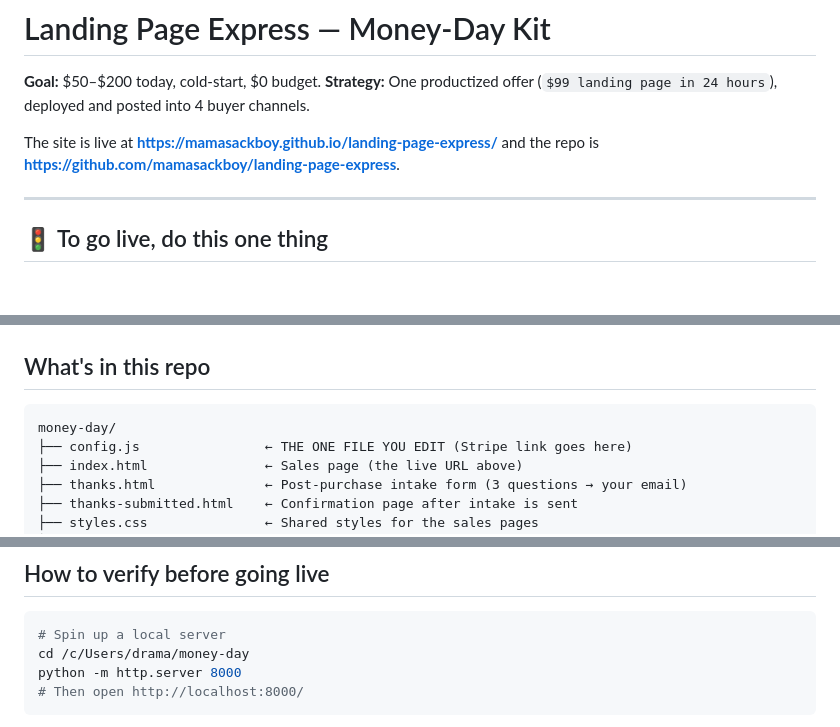
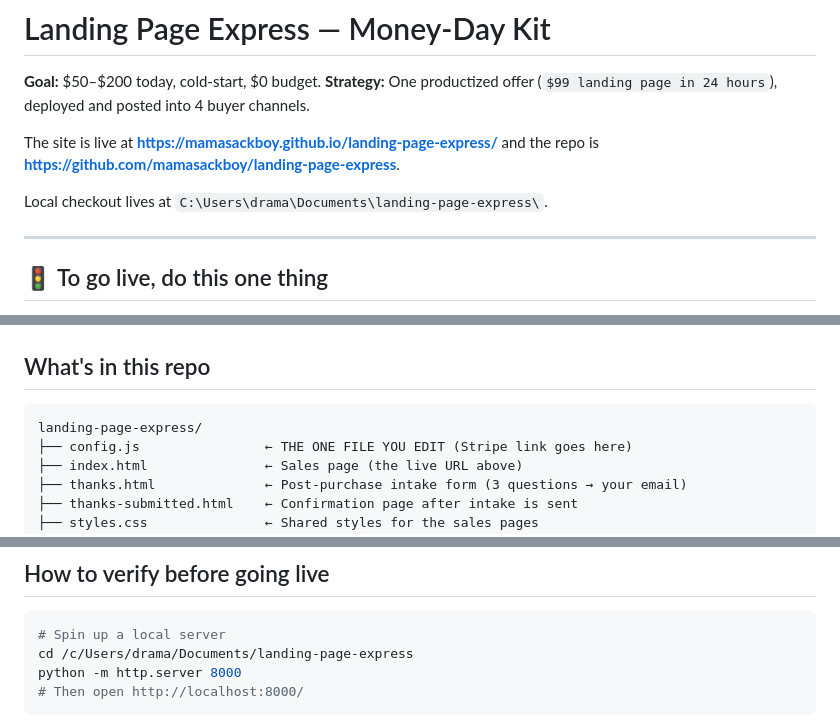
Before and after one commit to mamasackboy/landing-page-express, a Markdown page: README.md, 3 parts joined by grey strips. Rendered like a GitHub page; blank space fills up the shorter version.

Commit message:
docs: update path references after relocating to ~/Documents/landing-page-express
Repo was moved from C:\Users\drama\money-day to
C:\Users\drama\Documents\landing-page-express. README updated to reflect:
- New local path in the quickstart section
- New folder name in the tree diagram
- New 'Local checkout' line near the top

Git remote (origin), node_modules, tests, screenshots, hero PNGs, and
all source files transferred intact via robocopy. E2E re-run at the new
location: 31 pass / 0 fail. Source directory is now empty but Windows
holds a stale handle on it — will release on next reboot.

````diff
--- a/README.md
+++ b/README.md
@@ -4,6 +4,8 @@
 **Strategy:** One productized offer (`$99 landing page in 24 hours`), deployed and posted into 4 buyer channels.
 
 The site is live at **https://mamasackboy.github.io/landing-page-express/** and the repo is **https://github.com/mamasackboy/landing-page-express**.
+
+Local checkout lives at `C:\Users\drama\Documents\landing-page-express\`.
 
 ---
 
@@ -34,7 +36,7 @@ A yellow banner appears on every page while the placeholder is in place, so you
 ## What's in this repo
 
 ```
-money-day/
+landing-page-express/
 ├── config.js                ← THE ONE FILE YOU EDIT (Stripe link goes here)
 ├── index.html               ← Sales page (the live URL above)
 ├── thanks.html              ← Post-purchase intake form (3 questions → your email)
@@ -93,7 +95,7 @@ Want a different inbox? Edit the `action="..."` attribute in `thanks.html` (line
 
 ```bash
 # Spin up a local server
-cd /c/Users/drama/money-day
+cd /c/Users/drama/Documents/landing-page-express
 python -m http.server 8000
 # Then open http://localhost:8000/
 ```
````
